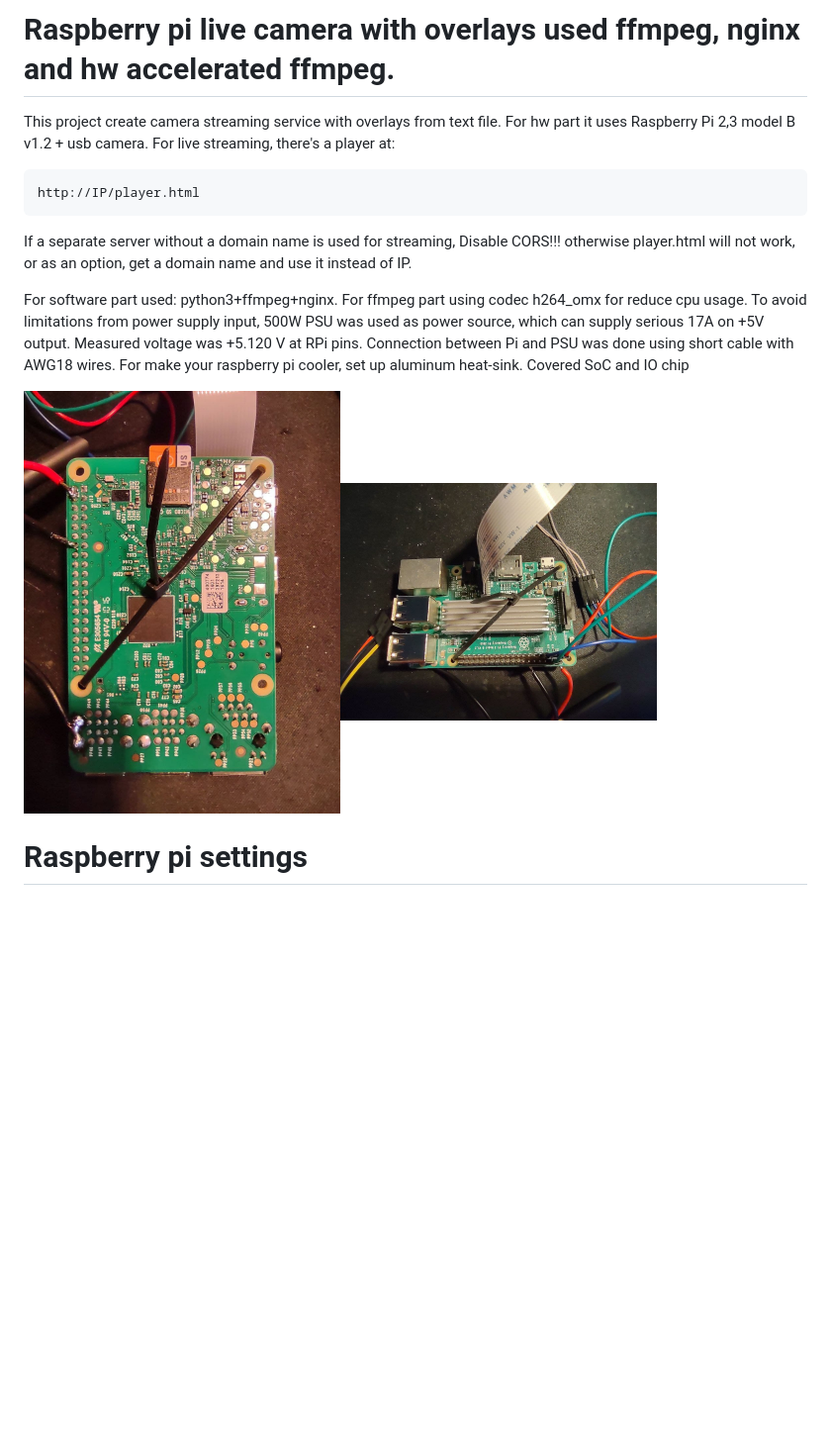
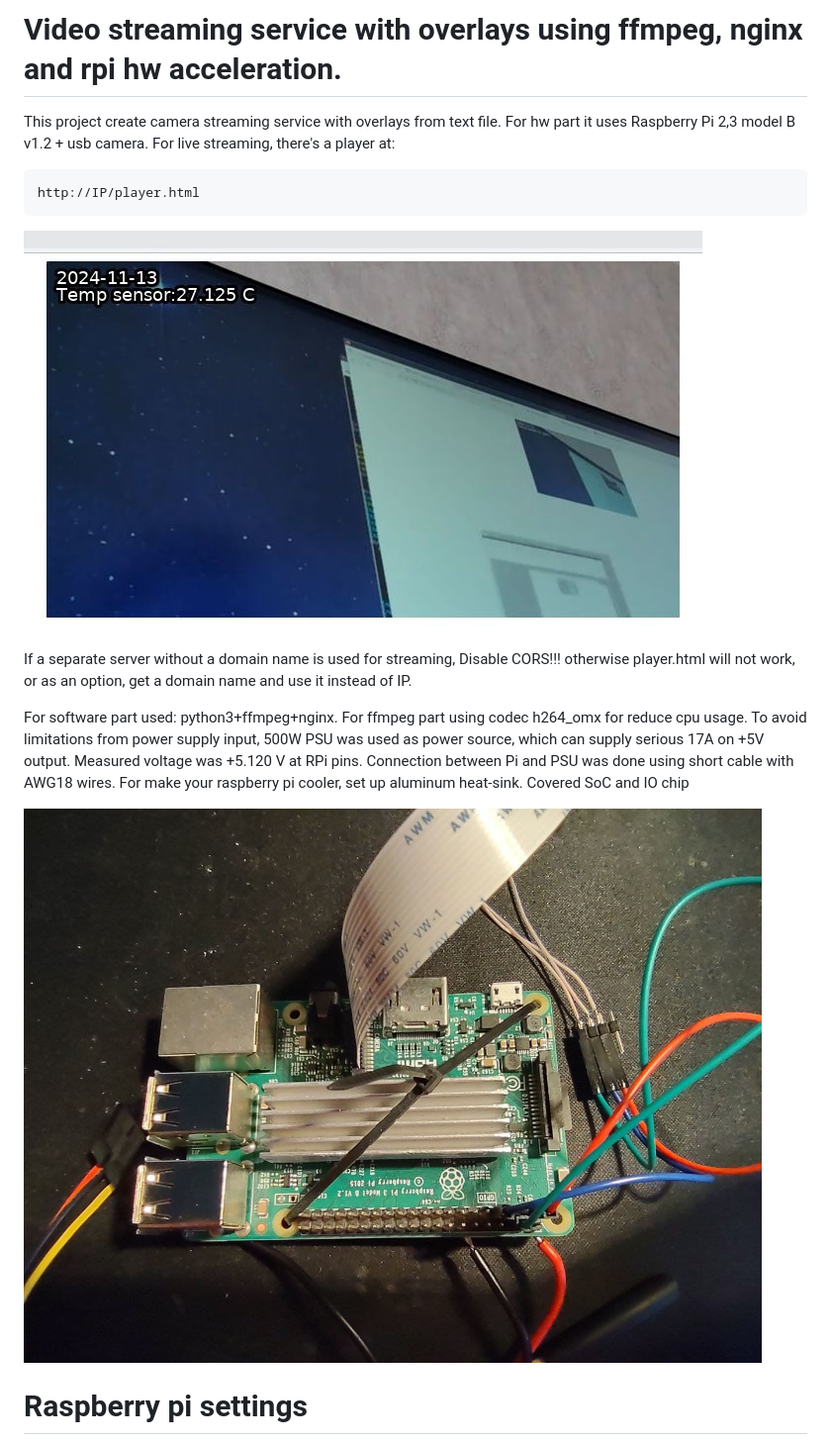
Before and after one commit to blackfin/raspberry-pi-secure-cam, a Markdown page: README.md, the part around the change. Shown at 99% size. Drawn GitHub-style; blank space fills up the shorter version.

````diff
--- a/README.md
+++ b/README.md
@@ -1,4 +1,4 @@
-# Raspberry pi live camera with overlays used ffmpeg, nginx and hw accelerated ffmpeg.
+# Video streaming service with overlays using ffmpeg, nginx and rpi hw acceleration.
 
 This project create camera streaming service with overlays from text file.
 For hw part it uses Raspberry Pi 2,3 model B v1.2 + usb camera.
@@ -6,6 +6,8 @@ For live streaming, there's a player at:
 ```
 http://IP/player.html
 ```
+<img src="/images/screen.jpg" alt="WEb view">
+
 If a separate server without a domain name is used for streaming, Disable CORS!!! otherwise player.html will not work, or as an option, get a domain name and use it instead of IP.
 
 For software part used: python3+ffmpeg+nginx. For ffmpeg part using codec h264_omx for reduce cpu usage.
@@ -13,7 +15,7 @@ To avoid limitations from power supply input, 500W PSU was used as power source,
 Measured voltage was +5.120 V at RPi pins. Connection between Pi and PSU was done using short cable with AWG18 wires. For make your raspberry pi cooler, set up aluminum heat-sink.
 Covered SoC and IO chip
 
-<img src="/images/pi-external-power.jpg" alt="External power" width="320" height="240"><img src="/images/pi-cooling.jpg" alt="cooling" width="320" height="240">
+<img src="/images/pi-cooling.jpg" alt="cooling">
 
 # Raspberry pi settings
 
````
